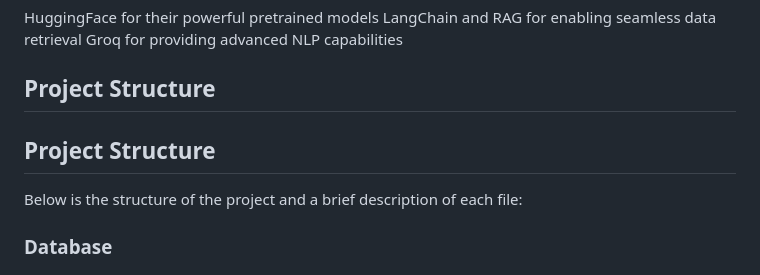
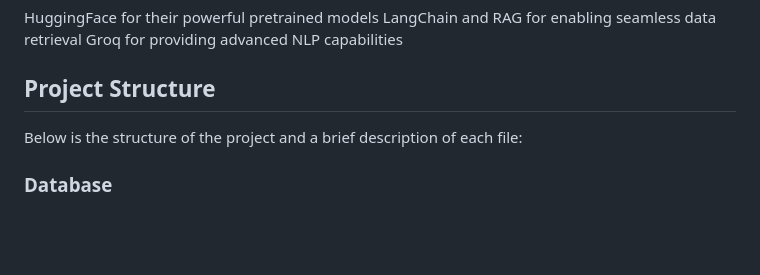
Before and after one commit to 1samSAM/AI-Powered-Sales-Assistant, a Markdown page: README.md, the part around the change. Rendered like a GitHub page; blank space fills up the shorter version.

```diff
--- a/README.md
+++ b/README.md
@@ -126,7 +126,6 @@ HuggingFace for their powerful pretrained models
 LangChain and RAG for enabling seamless data retrieval
 Groq for providing advanced NLP capabilities
 ## Project Structure
-## Project Structure
 
 Below is the structure of the project and a brief description of each file:
 
```
